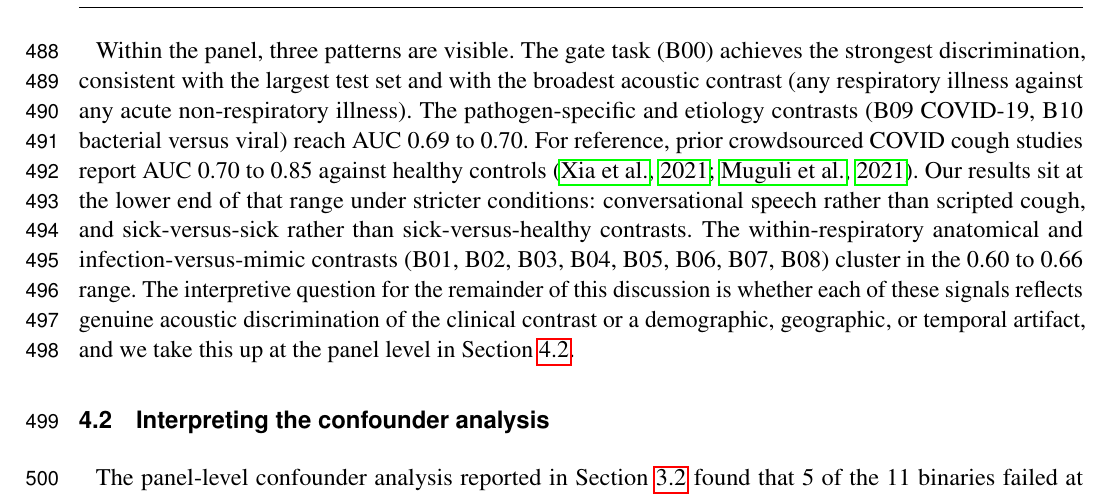
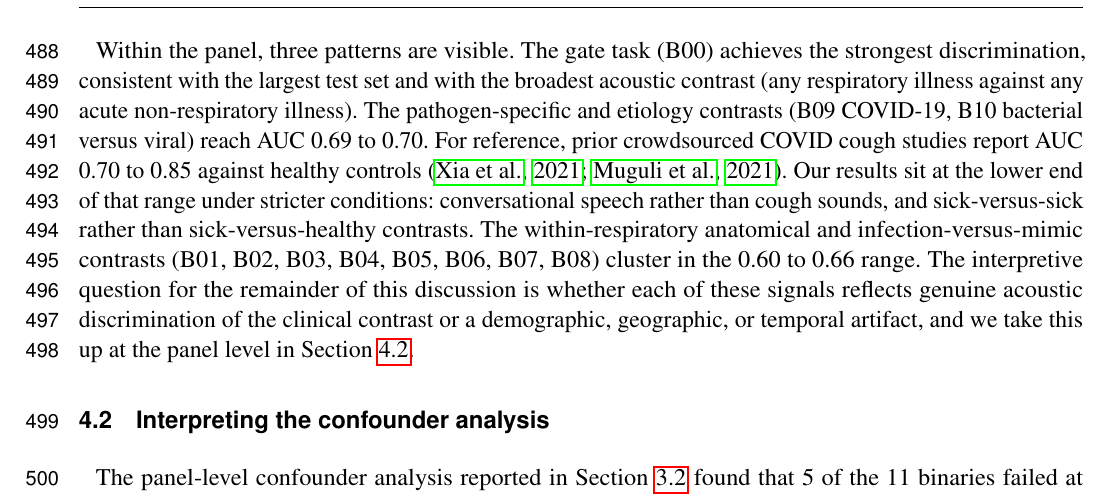
Before and after one commit to vjsravi/frontiers-2026-paper, a LaTeX document (frontiers.tex): part of page 13 of 29, cut so that both start at the same text. Compiled offline with pdfLaTeX.

Commit message:
Updates from Overleaf

```diff
--- a/frontiers.tex
+++ b/frontiers.tex
@@ -245,7 +245,7 @@ Substantive interpretation of these five failure cases, including stratified wit
 
 Across the panel of 11 binary classification tasks, voice models trained on conversational primary care audio achieved above-chance discrimination on every contrast tested. Test-set AUC ranged from 0.602 (B07, Group A streptococcal versus other pharyngitis) to 0.745 (B00, acute respiratory versus acute non-respiratory illness), with calibration uniformly strong and confidence intervals of width 0.006 to 0.030. The AUC range in absolute terms is moderate. Two aspects of the experimental setting bear on how this should be read. First, the speech condition is conversational ambient audio from the natural primary care encounter, with no scripted task, no prompted vocalization, and no curated recording environment. Prior voice-based respiratory work has predominantly used scripted speech (sustained vowel phonation, prompted counting, read sentences) or solicited cough produced on demand in controlled or semi-controlled settings, both of which constrain the within-patient acoustic variability that a model must overcome to be useful in practice. Second, the negative cohort for every binary in this panel is itself a sick patient population presenting to the same clinical encounter with a different diagnosis, not a healthy control. The classifier is therefore asked to distinguish between two illness states rather than between illness and health. Both conditions are stricter than the conditions of most prior reported results, and an above-chance signal under these conditions provides an empirically meaningful baseline even where the absolute AUC is moderate.
 
-Within the panel, three patterns are visible. The gate task (B00) achieves the strongest discrimination, consistent with the largest test set and with the broadest acoustic contrast (any respiratory illness against any acute non-respiratory illness). The pathogen-specific and etiology contrasts (B09 COVID-19, B10 bacterial versus viral) reach AUC 0.69 to 0.70. For reference, prior crowdsourced COVID cough studies report AUC 0.70 to 0.85 against healthy controls \citep{covid-19-sounds-xia-2021,dicova-1-2021}. Our results sit at the lower end of that range under stricter conditions: conversational speech rather than scripted cough, and sick-versus-sick rather than sick-versus-healthy contrasts. The within-respiratory anatomical and infection-versus-mimic contrasts (B01, B02, B03, B04, B05, B06, B07, B08) cluster in the 0.60 to 0.66 range. The interpretive question for the remainder of this discussion is whether each of these signals reflects genuine acoustic discrimination of the clinical contrast or a demographic, geographic, or temporal artifact, and we take this up at the panel level in Section~\ref{sec:discussion-confounder}.
+Within the panel, three patterns are visible. The gate task (B00) achieves the strongest discrimination, consistent with the largest test set and with the broadest acoustic contrast (any respiratory illness against any acute non-respiratory illness). The pathogen-specific and etiology contrasts (B09 COVID-19, B10 bacterial versus viral) reach AUC 0.69 to 0.70. For reference, prior crowdsourced COVID cough studies report AUC 0.70 to 0.85 against healthy controls \citep{covid-19-sounds-xia-2021,dicova-1-2021}. Our results sit at the lower end of that range under stricter conditions: conversational speech rather than cough sounds, and sick-versus-sick rather than sick-versus-healthy contrasts. The within-respiratory anatomical and infection-versus-mimic contrasts (B01, B02, B03, B04, B05, B06, B07, B08) cluster in the 0.60 to 0.66 range. The interpretive question for the remainder of this discussion is whether each of these signals reflects genuine acoustic discrimination of the clinical contrast or a demographic, geographic, or temporal artifact, and we take this up at the panel level in Section~\ref{sec:discussion-confounder}.
 
 \subsection{Interpreting the confounder analysis}
 \label{sec:discussion-confounder}
```
